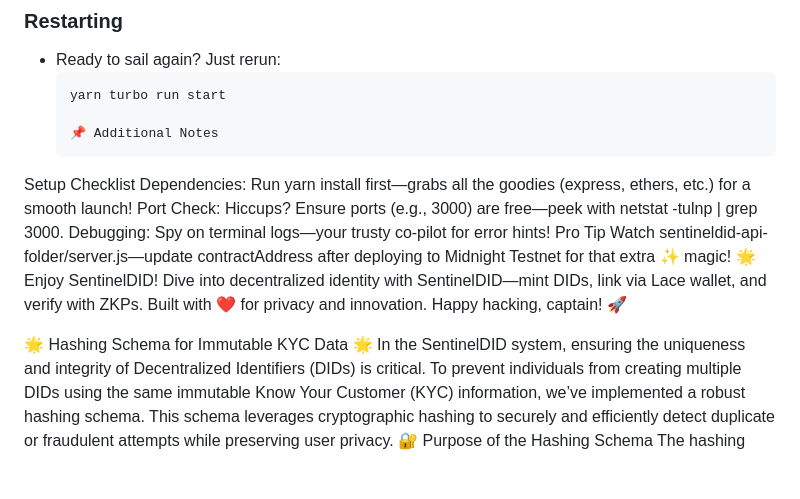
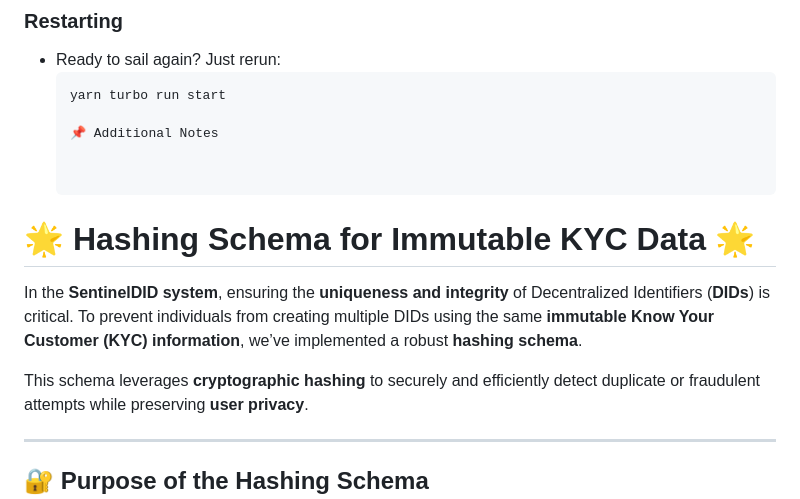
Before and after one commit to bytewizard42i/SentinelDID-poc, a Markdown page: README.md, the part around the change printed below. Drawn GitHub-style; blank space fills up the shorter version.

Commit message:
md info on my hashing schema for unique verifiable dids

```diff
--- a/README.md
+++ b/README.md
@@ -80,19 +80,16 @@ Need to dock the ship? Easy peasy!
   yarn turbo run start
 
   📌 Additional Notes
-Setup Checklist
-Dependencies:
-Run yarn install first—grabs all the goodies (express, ethers, etc.) for a smooth launch!
-Port Check:
-Hiccups? Ensure ports (e.g., 3000) are free—peek with netstat -tulnp | grep 3000.
-Debugging:
-Spy on terminal logs—your trusty co-pilot for error hints!
-Pro Tip
-Watch sentineldid-api-folder/server.js—update contractAddress after deploying to Midnight Testnet for that extra ✨ magic!
-🌟 Enjoy SentinelDID!
-Dive into decentralized identity with SentinelDID—mint DIDs, link via Lace wallet, and verify with ZKPs. Built with ❤️ for privacy and innovation. Happy hacking, captain! 🚀
 
-🌟 Hashing Schema for Immutable KYC Data 🌟
-In the SentinelDID system, ensuring the uniqueness and integrity of Decentralized Identifiers (DIDs) is critical. To prevent individuals from creating multiple DIDs using the same immutable Know Your Customer (KYC) information, we’ve implemented a robust hashing schema. This schema leverages cryptographic hashing to securely and efficiently detect duplicate or fraudulent attempts while preserving user privacy.
-🔐 Purpose of the Hashing Schema
+
+# 🌟 Hashing Schema for Immutable KYC Data 🌟
+
+In the **SentinelDID system**, ensuring the **uniqueness and integrity** of Decentralized Identifiers (**DIDs**) is critical. To prevent individuals from creating multiple DIDs using the same **immutable Know Your Customer (KYC) information**, we’ve implemented a robust **hashing schema**.
+
+This schema leverages **cryptographic hashing** to securely and efficiently detect duplicate or fraudulent attempts while preserving **user privacy**.
+
+---
+
+## 🔐 Purpose of the Hashing Schema
+
 The hashing schema is designed to:
```
Also changed, not shown: other parts of README.md (+73 -29 lines).
